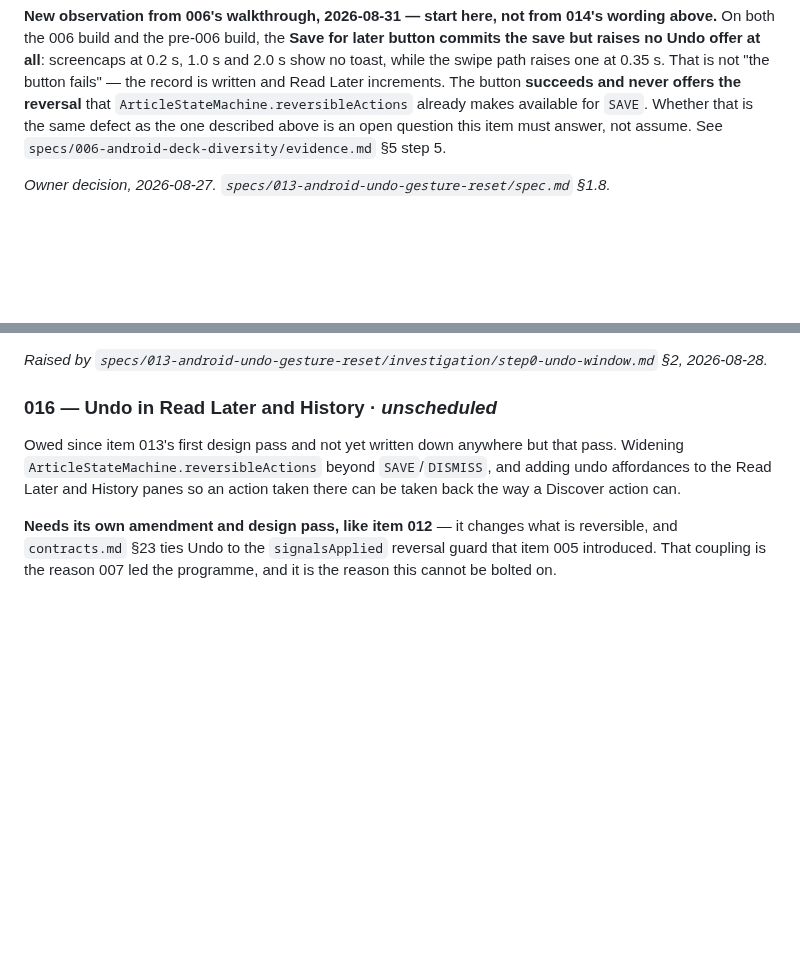
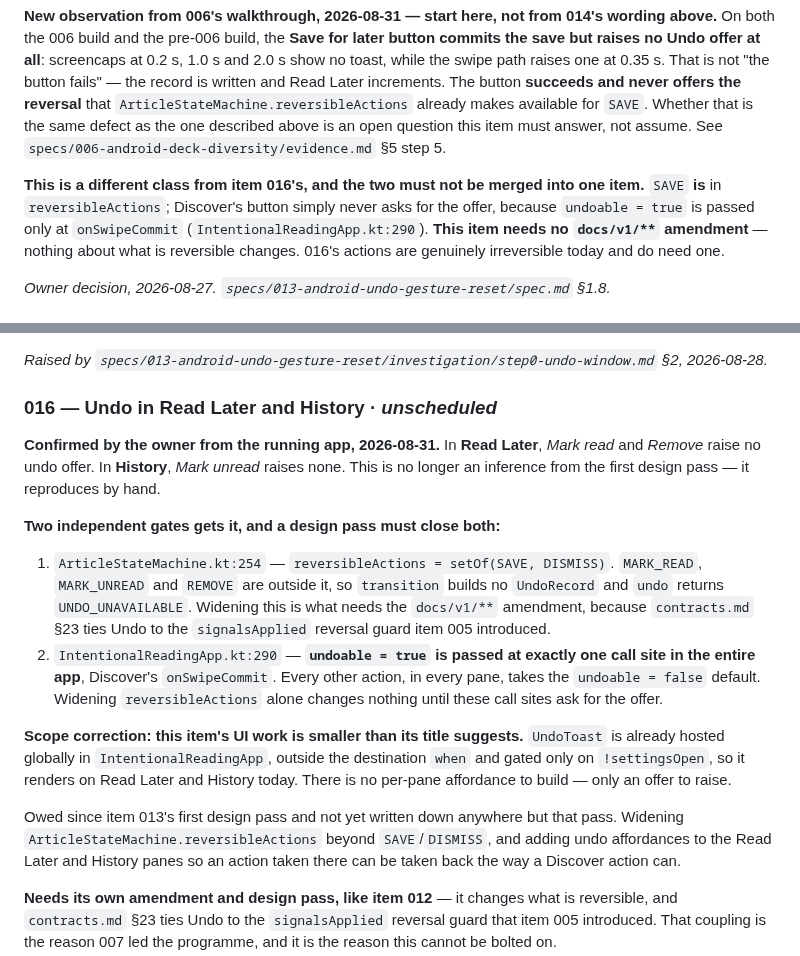
Before and after one commit to irodriguez-io/News-Agregator, a Markdown page: specs/backlog.md, 2 parts joined by grey strips. Drawn GitHub-style; blank space fills up the shorter version.

Commit message:
docs(spec): record the owner's Read Later and History undo findings
Manual test, 2026-08-31: Read Later's Mark read and Remove, and History's Mark
unread, raise no undo offer. Item 016's premise confirmed from the app rather
than from its first design pass.

Two independent gates, and 016 must close both. reversibleActions is
{SAVE, DISMISS}, so MARK_READ, MARK_UNREAD and REMOVE build no UndoRecord at
all -- that is the half needing the contracts 23 amendment. But undoable=true
is passed at exactly one call site in the whole app, Discover's onSwipeCommit,
so widening reversibleActions alone would still change nothing.

Scope correction for 016: UndoToast is already hosted globally, outside the
destination branch, so it renders on Read Later and History today. There is no
per-pane affordance to build, only an offer to raise. The item's title
overstates its UI work.

Also separates 014's class from 016's. SAVE is already reversible and
Discover's button merely never asks, so that one needs no docs/v1 amendment;
016's actions are genuinely irreversible today and do.

Co-Authored-By: Claude Opus 5 (1M context) <noreply@anthropic.com>

```diff
--- a/specs/backlog.md
+++ b/specs/backlog.md
@@ -129,6 +129,12 @@ offer at all**: screencaps at 0.2 s, 1.0 s and 2.0 s show no toast, while the sw
 available for `SAVE`. Whether that is the same defect as the one described above is an open question this
 item must answer, not assume. See `specs/006-android-deck-diversity/evidence.md` §5 step 5.
 
+**This is a different class from item 016's, and the two must not be merged into one item.** `SAVE` **is**
+in `reversibleActions`; Discover's button simply never asks for the offer, because `undoable = true` is
+passed only at `onSwipeCommit` (`IntentionalReadingApp.kt:290`). **This item needs no `docs/v1/**`
+amendment** — nothing about what is reversible changes. 016's actions are genuinely irreversible today
+and do need one.
+
 *Owner decision, 2026-08-27. `specs/013-android-undo-gesture-reset/spec.md` §1.8.*
 
 ### 015 — A swipe immediately after Undo is attributed to the outgoing article  ·  *unscheduled*
@@ -152,6 +158,25 @@ that touches this ground must score by **which** article moved.
 *Raised by `specs/013-android-undo-gesture-reset/investigation/step0-undo-window.md` §2, 2026-08-28.*
 
 ### 016 — Undo in Read Later and History  ·  *unscheduled*
+
+**Confirmed by the owner from the running app, 2026-08-31.** In **Read Later**, *Mark read* and *Remove*
+raise no undo offer. In **History**, *Mark unread* raises none. This is no longer an inference from the
+first design pass — it reproduces by hand.
+
+**Two independent gates gets it, and a design pass must close both:**
+
+1. `ArticleStateMachine.kt:254` — `reversibleActions = setOf(SAVE, DISMISS)`. `MARK_READ`,
+   `MARK_UNREAD` and `REMOVE` are outside it, so `transition` builds no `UndoRecord` and `undo` returns
+   `UNDO_UNAVAILABLE`. Widening this is what needs the `docs/v1/**` amendment, because `contracts.md` §23
+   ties Undo to the `signalsApplied` reversal guard item 005 introduced.
+2. `IntentionalReadingApp.kt:290` — **`undoable = true` is passed at exactly one call site in the entire
+   app**, Discover's `onSwipeCommit`. Every other action, in every pane, takes the `undoable = false`
+   default. Widening `reversibleActions` alone changes nothing until these call sites ask for the offer.
+
+**Scope correction: this item's UI work is smaller than its title suggests.** `UndoToast` is already
+hosted globally in `IntentionalReadingApp`, outside the destination `when` and gated only on
+`!settingsOpen`, so it renders on Read Later and History today. There is no per-pane affordance to build
+— only an offer to raise.
 
 Owed since item 013's first design pass and not yet written down anywhere but that pass. Widening
 `ArticleStateMachine.reversibleActions` beyond `SAVE`/`DISMISS`, and adding undo affordances to the
```
